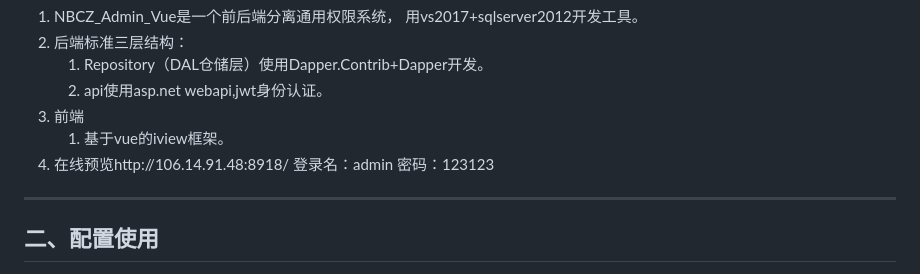
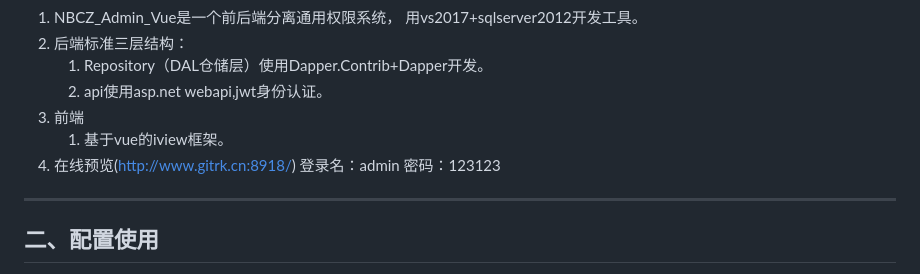
Before and after one commit to chi8708/NBCZ_Admin_Vue, a Markdown page: README.md, the part around the change. Drawn GitHub-style.

```diff
--- a/README.md
+++ b/README.md
@@ -6,7 +6,7 @@
    2. api使用asp.net webapi,jwt身份认证。
 3. 前端
    1. 基于vue的iview框架。
-4. 在线预览http://106.14.91.48:8918/ 登录名：admin 密码：123123
+4. 在线预览(http://www.gitrk.cn:8918/)  登录名：admin 密码：123123
 
 --------
 
```
